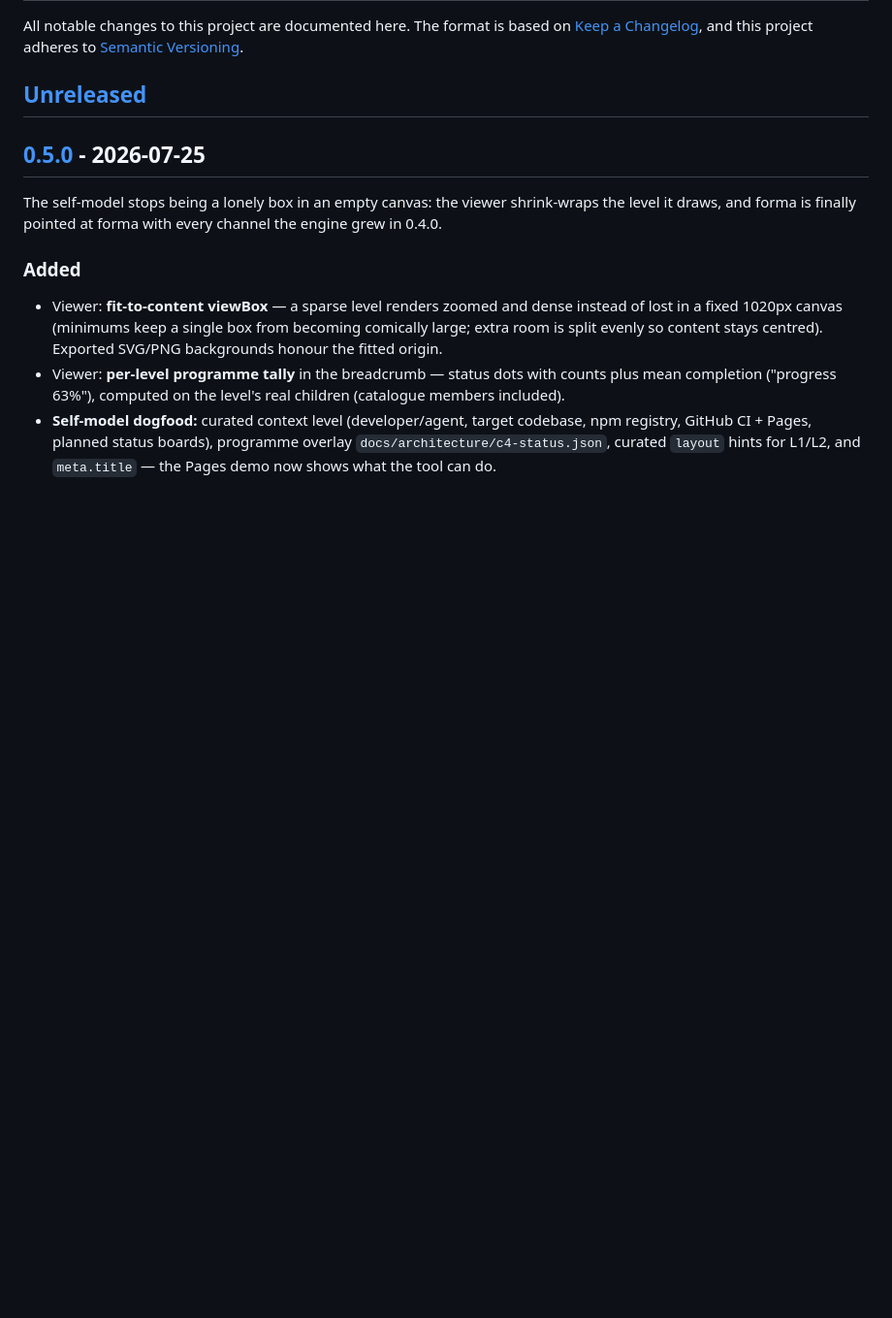
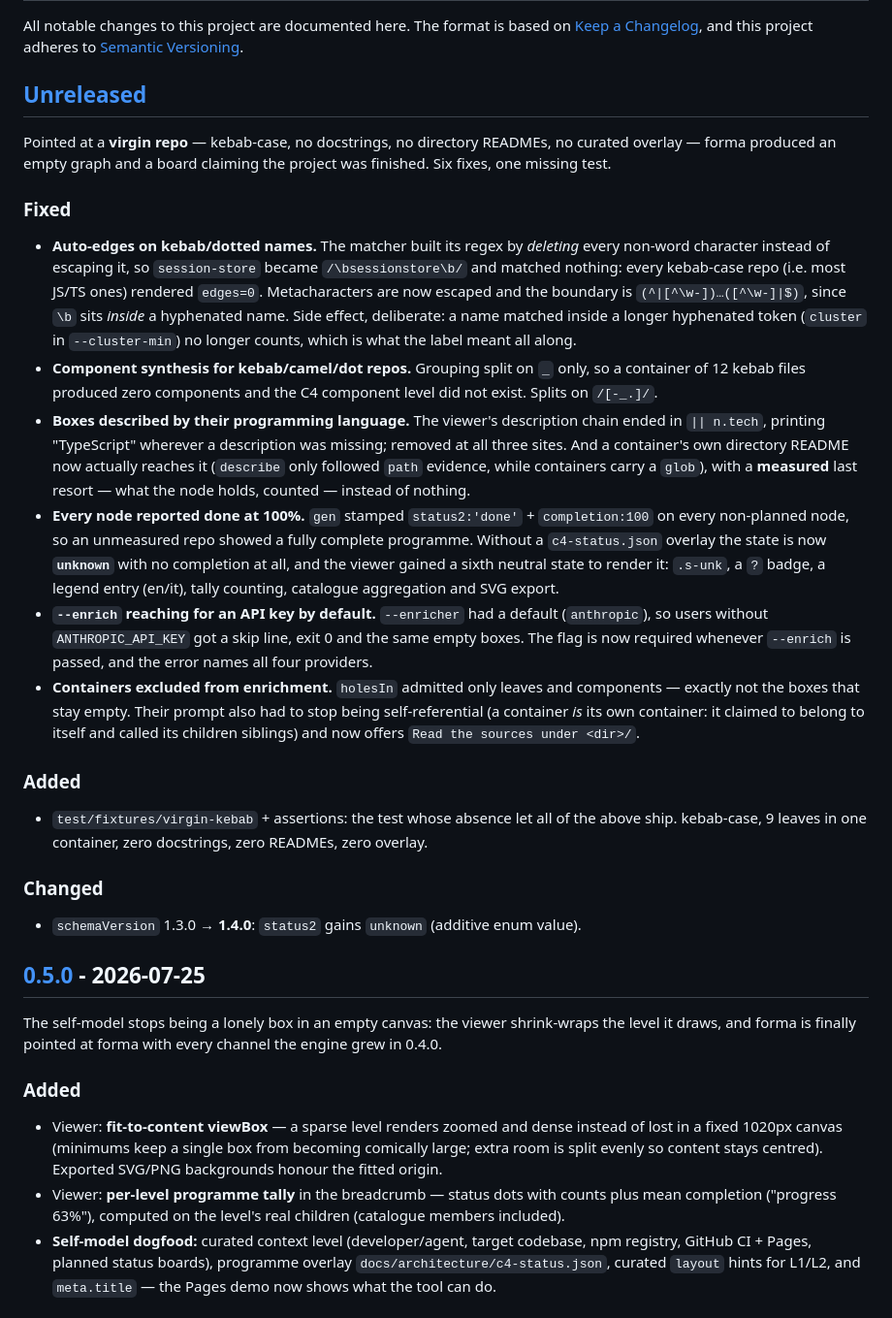
Before and after one commit to LucaDominici/forma, a Markdown page: CHANGELOG.md, the part around the change. Shown at 97% size. Drawn GitHub-style; blank space fills up the shorter version.

Commit message:
docs(changelog): record the virgin-repo fixes under Unreleased
No version bump, no publish — the entry sits in [Unreleased].

Co-Authored-By: Claude Opus 5 (1M context) <noreply@anthropic.com>

```diff
--- a/CHANGELOG.md
+++ b/CHANGELOG.md
@@ -5,6 +5,45 @@ The format is based on [Keep a Changelog](https://keepachangelog.com/en/1.1.0/),
 and this project adheres to [Semantic Versioning](https://semver.org/spec/v2.0.0.html).
 
 ## [Unreleased]
+
+Pointed at a **virgin repo** — kebab-case, no docstrings, no directory READMEs, no curated overlay
+— forma produced an empty graph and a board claiming the project was finished. Six fixes, one
+missing test.
+
+### Fixed
+- **Auto-edges on kebab/dotted names.** The matcher built its regex by *deleting* every non-word
+  character instead of escaping it, so `session-store` became `/\bsessionstore\b/` and matched
+  nothing: every kebab-case repo (i.e. most JS/TS ones) rendered `edges=0`. Metacharacters are now
+  escaped and the boundary is `(^|[^\w-])…([^\w-]|$)`, since `\b` sits *inside* a hyphenated name.
+  Side effect, deliberate: a name matched inside a longer hyphenated token (`cluster` in
+  `--cluster-min`) no longer counts, which is what the label meant all along.
+- **Component synthesis for kebab/camel/dot repos.** Grouping split on `_` only, so a container of
+  12 kebab files produced zero components and the C4 component level did not exist. Splits on
+  `/[-_.]/`.
+- **Boxes described by their programming language.** The viewer's description chain ended in
+  `|| n.tech`, printing "TypeScript" wherever a description was missing; removed at all three
+  sites. And a container's own directory README now actually reaches it (`describe` only followed
+  `path` evidence, while containers carry a `glob`), with a **measured** last resort — what the
+  node holds, counted — instead of nothing.
+- **Every node reported done at 100%.** `gen` stamped `status2:'done'` + `completion:100` on every
+  non-planned node, so an unmeasured repo showed a fully complete programme. Without a
+  `c4-status.json` overlay the state is now **`unknown`** with no completion at all, and the viewer
+  gained a sixth neutral state to render it: `.s-unk`, a `?` badge, a legend entry (en/it), tally
+  counting, catalogue aggregation and SVG export.
+- **`--enrich` reaching for an API key by default.** `--enricher` had a default (`anthropic`), so
+  users without `ANTHROPIC_API_KEY` got a skip line, exit 0 and the same empty boxes. The flag is
+  now required whenever `--enrich` is passed, and the error names all four providers.
+- **Containers excluded from enrichment.** `holesIn` admitted only leaves and components — exactly
+  not the boxes that stay empty. Their prompt also had to stop being self-referential (a container
+  *is* its own container: it claimed to belong to itself and called its children siblings) and now
+  offers `Read the sources under <dir>/`.
+
+### Added
+- `test/fixtures/virgin-kebab` + assertions: the test whose absence let all of the above ship.
+  kebab-case, 9 leaves in one container, zero docstrings, zero READMEs, zero overlay.
+
+### Changed
+- `schemaVersion` 1.3.0 → **1.4.0**: `status2` gains `unknown` (additive enum value).
 
 ## [0.5.0] - 2026-07-25
 
```
